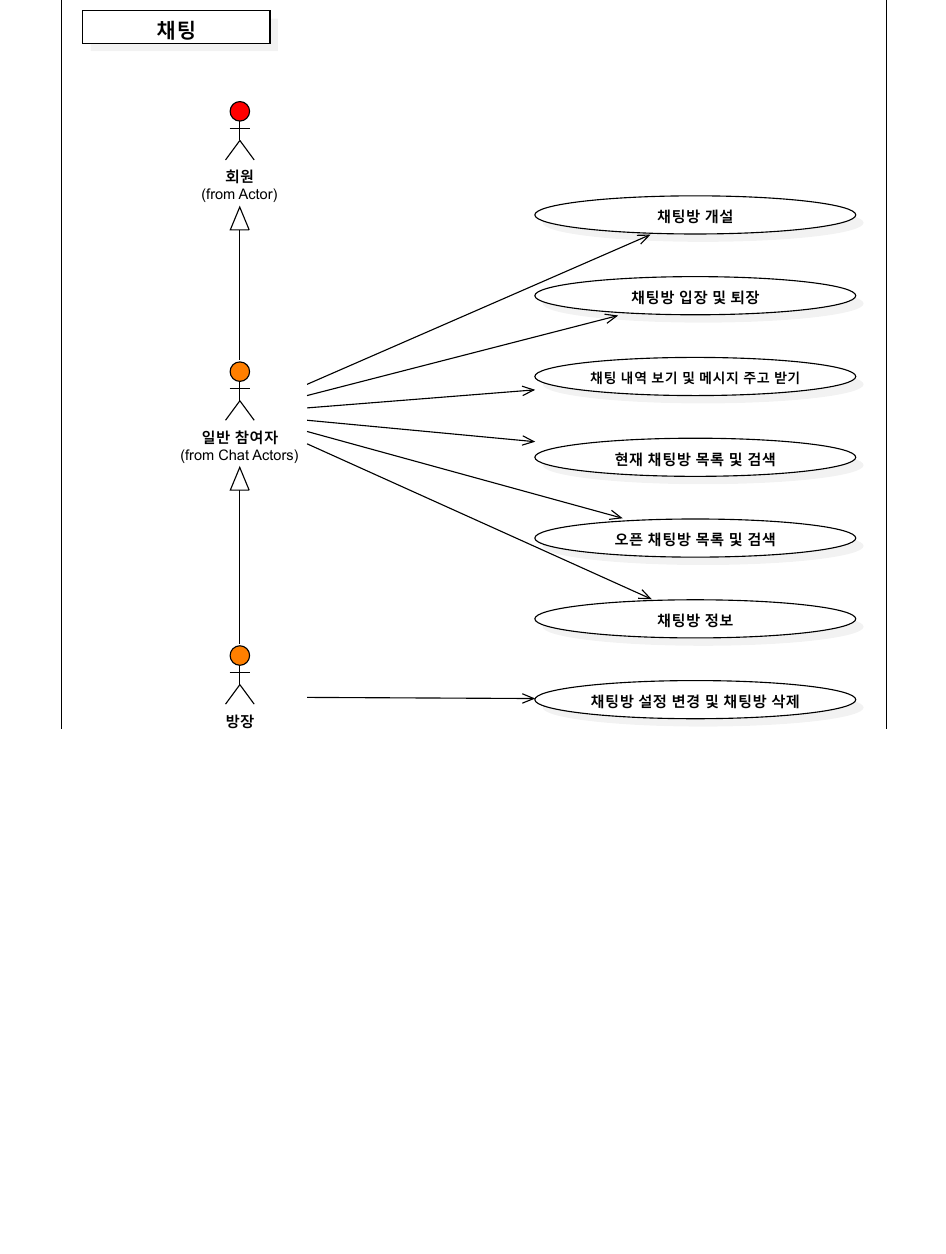
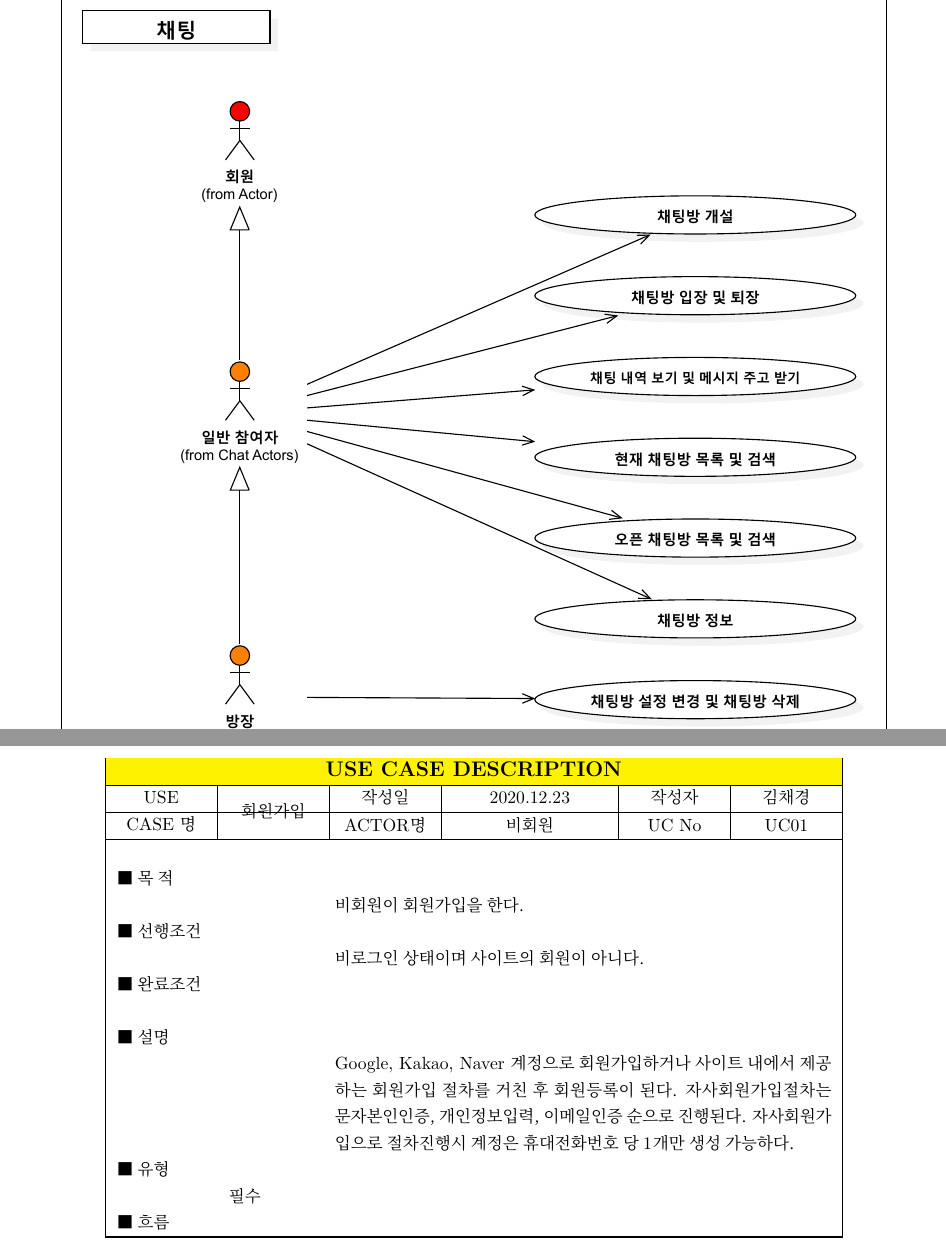
Before and after one commit to kyanon7/teuldadocument, a LaTeX document (TeulDa_Document.tex, which reads Content/2-1-Use_Case_Definitions.tex): part of page 31 of 57 before the commit and two parts of pages 31 and 32 of 58 after it, the two joined at a grey line, cut so that both start at the same text, the shorter picture padded with empty space. Compiled offline with XeLaTeX; a missing font is replaced by an installed copy or a similar font.

Commit message:
유스케이스 틀잡는중

```diff
--- a/Content/2-1-Use_Case_Definitions.tex
+++ b/Content/2-1-Use_Case_Definitions.tex
@@ -1,76 +1,102 @@
-% \par\
+\par\
 
-% \begin{table}
-%     \centering
-%     \arrayrulecolor{black}
-%     \begin{tabular}{!{\color{black}\vrule}l!{\color{black}\vrule}lll!{\color{black}\vrule}lll!{\color{black}\vrule}}
-%     \hline
-%     \multicolumn{7}{!{\color{black}\vrule}l!{\color{black}\vrule}}{{\cellcolor{yellow}}USE CASE DESCRIPTION} \\
-%     \hline
-%     \multirow{2}{*}{USE CASE 명} & \multicolumn{1}{l!{\color{black}\vrule}}{\multirow{2}{*}{회원가입}} & \multicolumn{1}{l!{\color{black}\vrule}}{작성일} & \multicolumn{2}{l!{\color{black}\vrule}}{2020.12.23} & \multicolumn{1}{l!{\color{black}\vrule}}{작성자} & 김채경 \\
-%     \cline{3-7}
-%      & \multicolumn{1}{l!{\color{black}\vrule}}{} & \multicolumn{1}{l!{\color{black}\vrule}}{ACTOR명} & \multicolumn{1}{l}{비회원} & \multicolumn{1}{l!{\color{black}\vrule}}{} & \multicolumn{1}{l!{\color{black}\vrule}}{UC No} & UC01 \\
-%     \hline
-%     \multicolumn{1}{!{\color{black}\vrule}l}{} &  &  & \multicolumn{1}{l}{} &  &  &  \\
-%     \multicolumn{1}{!{\color{black}\vrule}l}{■ 목 적~} &  &  & \multicolumn{1}{l}{} &  &  &  \\
-%     \multicolumn{1}{!{\color{black}\vrule}l}{} & \multicolumn{5}{l}{비회원이 회원가입을 한다.} &  \\
-%     \multicolumn{1}{!{\color{black}\vrule}l}{■ 선행조건} &  &  & \multicolumn{1}{l}{} &  &  &  \\
-%     \multicolumn{1}{!{\color{black}\vrule}l}{} & \multicolumn{4}{l}{비로그인 상태이며 사이트의 회원이 아니다.} &  &  \\
-%     \multicolumn{1}{!{\color{black}\vrule}l}{■ 완료조건} &  &  & \multicolumn{1}{l}{} &  &  &  \\
-%     \multicolumn{1}{!{\color{black}\vrule}l}{} &  &  & \multicolumn{1}{l}{} &  &  &  \\
-%     \multicolumn{1}{!{\color{black}\vrule}l}{■ 설명} &  &  & \multicolumn{1}{l}{} &  &  &  \\
-%     \multicolumn{1}{!{\color{black}\vrule}l}{} & \multicolumn{6}{l!{\color{black}\vrule}}{Google, Kakao, Naver 계정으로 회원가입하거나 사이트 내에서 제공하는 회원가입 절차를 거친 후 회원등록이 된다. 자사회원가입절차는 문자본인인증, 개인정보입력, 이메일인증 순으로 진행된다. 자사회원가입으로 절차진행시 계정은 휴대전화번호 당 1개만 생성 가능하다.} \\
-%     \multicolumn{1}{!{\color{black}\vrule}l}{■ 유형} &  &  & \multicolumn{1}{l}{} &  &  &  \\
-%     \multicolumn{1}{!{\color{black}\vrule}l}{} & 필수 &  & \multicolumn{1}{l}{} &  &  &  \\
-%     \multicolumn{1}{!{\color{black}\vrule}l}{■ 흐름} &  &  & \multicolumn{1}{l}{} &  &  &  \\
-%     \cline{1-1}\arrayrulecolor{black}\cline{2-6}\arrayrulecolor{black}\cline{7-7}
-%     번호 & \multicolumn{3}{l!{\color{black}\vrule}}{Actor} & \multicolumn{3}{l!{\color{black}\vrule}}{System} \\
-%     \hline
-%     M01 & 회원가입을 요청한다. &  &  &  &  &  \\
-%     \cline{1-2}\arrayrulecolor{black}\cline{3-3}\arrayrulecolor{black}\cline{4-5}\arrayrulecolor{black}\cline{6-6}\arrayrulecolor{black}\cline{7-7}
-%     M02 &  &  &  & \multicolumn{3}{l!{\color{black}\vrule}}{자사 사이트가입/소셜 로그인[Google, Kakao, Naver] 중 선택할 수 있는 회원가입 페이지를 출력한다.} \\
-%     \cline{1-2}\arrayrulecolor{black}\cline{3-3}\arrayrulecolor{black}\cline{4-7}
-%     M03 & \multicolumn{3}{l!{\color{black}\vrule}}{사이트 내 회원가입 절차를 요청한다.} &  &  &  \\
-%     \cline{1-5}\arrayrulecolor{black}\cline{6-6}\arrayrulecolor{black}\cline{7-7}
-%     M04 & \multicolumn{3}{l!{\color{black}\vrule}}{Google, Kakao, Naver 계정으로 회원가입 절차를 요청한다.(A01)} &  &  &  \\
-%     \cline{1-5}\arrayrulecolor{black}\cline{6-6}\arrayrulecolor{black}\cline{7-7}
-%     M05 &  &  &  & \multicolumn{3}{l!{\color{black}\vrule}}{SMS인증을 위한 전화번호입력 창을 출력한다.(UC04)} \\
-%     \cline{1-2}\arrayrulecolor{black}\cline{3-3}\arrayrulecolor{black}\cline{4-7}
-%     M08 & \multicolumn{3}{l!{\color{black}\vrule}}{문자인증을 통해 본인인증을 한다.} &  &  &  \\
-%     \cline{1-5}\arrayrulecolor{black}\cline{6-6}\arrayrulecolor{black}\cline{7-7}
-%     M09 &  &  &  & \multicolumn{3}{l!{\color{black}\vrule}}{개인정보 입력 페이지를 출력한다.(필수:e-mail, 비밀번호, 닉네임, 이름, 핸드폰 번호 선택:거주지(국가, 도시), 관심 여행지역(국가, 도시), 생년월일, 프로필사진(1개))} \\
-%     \cline{1-2}\arrayrulecolor{black}\cline{3-3}\arrayrulecolor{black}\cline{4-7}
-%     M10 & 개인정보를 입력한다. &  &  &  &  &  \\
-%     \cline{1-2}\arrayrulecolor{black}\cline{3-3}\arrayrulecolor{black}\cline{4-5}\arrayrulecolor{black}\cline{6-6}\arrayrulecolor{black}\cline{7-7}
-%     M11 &  &  &  & \multicolumn{3}{l!{\color{black}\vrule}}{{[}필수 입력정보를 입력하지 않은 경우](E01)} \\
-%     \cline{1-2}\arrayrulecolor{black}\cline{3-3}\arrayrulecolor{black}\cline{4-7}
-%     M12 &  &  &  & \multicolumn{3}{l!{\color{black}\vrule}}{자사 사이트의 회원 식별자인 이메일과 닉네임 중복체크를 진행한다.(UC03)} \\
-%     \cline{1-2}\arrayrulecolor{black}\cline{3-3}\arrayrulecolor{black}\cline{4-7}
-%     M13 &  &  &  & \multicolumn{3}{l!{\color{black}\vrule}}{본인의 e-mail이 맞는지 확인하는 인증 메일을 송신한다.(UC02)} \\
-%     \cline{1-2}\arrayrulecolor{black}\cline{3-3}\arrayrulecolor{black}\cline{4-7}
-%     M14 & 이메일인증을 통해 본인인증을 한다. &  &  &  &  &  \\
-%     \cline{1-2}\arrayrulecolor{black}\cline{3-3}\arrayrulecolor{black}\cline{4-5}\arrayrulecolor{black}\cline{6-6}\arrayrulecolor{black}\cline{7-7}
-%     M15 &  &  &  & 회원 가입 완료 페이지를 출력한다.(END) &  &  \\
-%     \cline{1-2}\arrayrulecolor{black}\cline{3-3}\arrayrulecolor{black}\cline{4-5}\arrayrulecolor{black}\cline{6-6}\arrayrulecolor{black}\cline{7-7}
-%     A01 &  &  &  & \multicolumn{2}{l}{{[}이미 등록 된 계정 일 경우](E02)} &  \\
-%     \cline{1-2}\arrayrulecolor{black}\cline{3-3}\arrayrulecolor{black}\cline{4-7}
-%     A02 &  &  &  & \multicolumn{3}{l!{\color{black}\vrule}}{계정연동 동의 체크화면을 출력한다.} \\
-%     \cline{1-2}\arrayrulecolor{black}\cline{3-3}\arrayrulecolor{black}\cline{4-7}
-%     A03 & 사용자가 계정연동약관에 동의한다. &  &  &  &  &  \\
-%     \cline{1-2}\arrayrulecolor{black}\cline{3-3}\arrayrulecolor{black}\cline{4-5}\arrayrulecolor{black}\cline{6-6}\arrayrulecolor{black}\cline{7-7}
-%     A04 &  &  &  & \multicolumn{3}{l!{\color{black}\vrule}}{자사 사이트의 추가적인 입력정보 창을 출력한다(거주지, 관심 여행지역)} \\
-%     \cline{1-2}\arrayrulecolor{black}\cline{3-3}\arrayrulecolor{black}\cline{4-7}
-%     A05 & 추가 입력정보 절차를 완료한다. &  &  &  &  &  \\
-%     \cline{1-2}\arrayrulecolor{black}\cline{3-3}\arrayrulecolor{black}\cline{4-5}\arrayrulecolor{black}\cline{6-6}\arrayrulecolor{black}\cline{7-7}
-%     A06 &  &  &  & M15(END) &  &  \\
-%     \cline{1-2}\arrayrulecolor{black}\cline{3-3}\arrayrulecolor{black}\cline{4-5}\arrayrulecolor{black}\cline{6-6}\arrayrulecolor{black}\cline{7-7}
-%     E01 &  &  &  & \multicolumn{3}{l!{\color{black}\vrule}}{필수 입력정보를 입력하라는 안내창이 출력된다.(M10)} \\
-%     \cline{1-2}\arrayrulecolor{black}\cline{3-3}\arrayrulecolor{black}\cline{4-7}
-%     E02 &  &  &  & \multicolumn{3}{l!{\color{black}\vrule}}{이미 등록된 계정임을 알리는 안내창이 출력된다.(A02)} \\
-%     \cline{1-2}\arrayrulecolor{black}\cline{3-3}\arrayrulecolor{black}\cline{4-7}
-%     \end{tabular}
-%     \arrayrulecolor{black}
-% \end{table}
+\arrayrulecolor{black}
+\begin{longtable}
+    {
+        |>{\centering\hspace{0pt}}m{0.100\linewidth}
+        |>{\hspace{0pt}}m{0.100\linewidth}
+        >{\hspace{0pt}}m{0.100\linewidth}
+        >{\hspace{0pt}}m{0.050\linewidth}
+        >{\hspace{0pt}}m{0.100\linewidth}
+        >{\hspace{0pt}}m{0.100\linewidth}
+        >{\hspace{0pt}}m{0.100\linewidth}|}
+    \hline
+    \multicolumn{7}{|c|}{\cellcolor{yellow}{\large\textbf{USE CASE DESCRIPTION}}} \\
+    \hline
+    \multirow{2}[0]{=}{\Centering{}USE CASE 명}
+    & \multicolumn{1}{>{\Centering\hspace{0pt}}m{0.100\linewidth}|}
+    {\multirow{2}[0]{=}{\Centering{}회원가입}}
+    % {\multirow{2}{0.100\linewidth}{\hspace{0pt}\Centering{}회원가입}}
+    & \multicolumn{1}{c|}{작성일}
+    & \multicolumn{2}{c|}{2020.12.23}
+    & \multicolumn{1}{c|}{작성자}
+    & \multicolumn{1}{c|}{김채경} \\*
+    \hline
+    % \hhline{|>}{|~|~|-|-|-|-|-|-|-|}
+    & \multicolumn{1}{c|}{}
+    & \multicolumn{1}{c|}{ACTOR명}
+    & \multicolumn{2}{c|}{비회원}
+    & \multicolumn{1}{c|}{UC No}
+    & \multicolumn{1}{c|}{UC01} \endfirsthead
+    \hline
+    \multicolumn{1}{|>{\hspace{0pt}}m{0.100\linewidth}}{} &  &  &  &  &  &  \\
+    \multicolumn{1}{|>{\hspace{0pt}}m{0.100\linewidth}}{■ 목 적} &  &  &  &  &  &  \\
+    \multicolumn{1}{|>{\hspace{0pt}}m{0.100\linewidth}}{}
+    & \multicolumn{6}{
+        >{\hspace{0pt}}m{0.550\linewidth}|}{비회원이 회원가입을 한다.} \\
+    \multicolumn{1}{|>{\hspace{0pt}}m{0.100\linewidth}}{■ 선행조건} &  &  &  &  &  &  \\
+    \multicolumn{1}{|>{\hspace{0pt}}m{0.100\linewidth}}{}
+    & \multicolumn{6}{
+        >{\hspace{0pt}}m{0.550\linewidth}|}{비로그인 상태이며 사이트의 회원이 아니다.} \\
+    \multicolumn{1}{|>{\hspace{0pt}}m{0.100\linewidth}}{■ 완료조건} &  &  &  &  &  &  \\
+    \multicolumn{1}{|>{\hspace{0pt}}m{0.100\linewidth}}{}
+    & \multicolumn{6}{
+        >{\hspace{0pt}}m{0.550\linewidth}|}{} \\
+    \multicolumn{1}{|>{\hspace{0pt}}m{0.100\linewidth}}{■ 설명} &  &  &  &  &  &  \\
+    \multicolumn{1}{|>{\hspace{0pt}}m{0.100\linewidth}}{}
+    & \multicolumn{6}{
+        >{\hspace{0pt}}m{0.550\linewidth}|}{Google, Kakao, Naver 계정으로 회원가입하거나 사이트 내에서 제공하는 회원가입 절차를 거친 후 회원등록이 된다. 자사회원가입절차는 문자본인인증, 개인정보입력, 이메일인증 순으로 진행된다. 자사회원가입으로 절차진행시 계정은 휴대전화번호 당 1개만 생성 가능하다.} \\
+    \multicolumn{1}{|>{\hspace{0pt}}m{0.100\linewidth}}{■ 유형} &  &  &  &  &  &  \\
+    \multicolumn{1}{|>{\hspace{0pt}}m{0.100\linewidth}}{} & 필수 &  &  &  &  &  \\
+    \multicolumn{1}{|>{\hspace{0pt}}m{0.100\linewidth}}{■ 흐름} &  &  &  &  &  &  \\
+    \hline
+    % 번호 & \multicolumn{3}{>{\Centering\hspace{0pt}}m{0.257\linewidth}|}{Actor} & \multicolumn{3}{>{\Centering\hspace{0pt}}m{0.629\linewidth}|}{System} \\
+    % \hline
+    % M01 & \multicolumn{1}{>{\hspace{0pt}}m{0.100\linewidth}|}{회원가입을 요청한다.} &  &  &  &  &  \\
+    % \hline
+    % M02 &  &  &  & \multicolumn{3}{>{\hspace{0pt}}m{0.629\linewidth}|}{자사 사이트가입/소셜 로그인[Google, Kakao, Naver] 중 선택할 수 있는 회원가입 페이지를 출력한다.} \\
+    % \hline
+    % M03 & \multicolumn{3}{>{\hspace{0pt}}m{0.257\linewidth}|}{사이트 내 회원가입 절차를 요청한다.} &  &  &  \\
+    % \hline
+    % M04 & \multicolumn{3}{>{\hspace{0pt}}m{0.257\linewidth}|}{Google, Kakao, Naver 계정으로 회원가입 절차를 요청한다.(A01)} &  &  &  \\
+    % \hline
+    % M05 &  &  &  & \multicolumn{3}{>{\hspace{0pt}}m{0.629\linewidth}|}{SMS인증을 위한 전화번호입력 창을 출력한다.(UC04)} \\
+    % \hline
+    % M08 & \multicolumn{3}{>{\hspace{0pt}}m{0.257\linewidth}|}{문자인증을 통해 본인인증을 한다.} &  &  &  \\
+    % \hline
+    % M09 &  &  &  & \multicolumn{3}{>{\hspace{0pt}}m{0.629\linewidth}|}{개인정보 입력 페이지를 출력한다.(필수:e-mail, 비밀번호, 닉네임, 이름, 핸드폰 번호 선택:거주지(국가, 도시), 관심 여행지역(국가, 도시), 생년월일, 프로필사진(1개))} \\
+    % \hline
+    % M10 & \multicolumn{1}{>{\hspace{0pt}}m{0.100\linewidth}|}{개인정보를 입력한다.} &  &  &  &  &  \\
+    % \hline
+    % M11 &  &  &  & \multicolumn{3}{>{\hspace{0pt}}m{0.629\linewidth}|}{{[}필수 입력정보를 입력하지 않은 경우](E01)} \\
+    % \hline
+    % M12 &  &  &  & \multicolumn{3}{>{\hspace{0pt}}m{0.629\linewidth}|}{자사 사이트의 회원 식별자인 이메일과 닉네임 중복체크를 진행한다.(UC03)} \\
+    % \hline
+    % M13 &  &  &  & \multicolumn{3}{>{\hspace{0pt}}m{0.629\linewidth}|}{본인의 e-mail이 맞는지 확인하는 인증 메일을 송신한다.(UC02)} \\
+    % \hline
+    % M14 & \multicolumn{1}{>{\hspace{0pt}}m{0.100\linewidth}|}{이메일인증을 통해 본인인증을 한다.} & \multicolumn{1}{>{\hspace{0pt}}m{0.050\linewidth}|}{} &  &  &  &  \\
+    % \hline
+    % M15 &  &  &  & \multicolumn{1}{>{\hspace{0pt}}m{0.400\linewidth}|}{회원 가입 완료 페이지를 출력한다.(END)} & \multicolumn{1}{>{\hspace{0pt}}m{0.080\linewidth}|}{} &  \\
+    % \hline
+    % A01 &  &  &  & \multicolumn{1}{>{\hspace{0pt}}m{0.400\linewidth}|}{{[}이미 등록 된 계정 일 경우](E02)} & \multicolumn{1}{>{\hspace{0pt}}m{0.080\linewidth}|}{} &  \\
+    % \hline
+    % A02 &  &  &  & \multicolumn{3}{>{\hspace{0pt}}m{0.629\linewidth}|}{계정연동 동의 체크화면을 출력한다.} \\
+    % \hline
+    % A03 & \multicolumn{1}{>{\hspace{0pt}}m{0.100\linewidth}|}{사용자가 계정연동약관에 동의한다.} & \multicolumn{1}{>{\hspace{0pt}}m{0.050\linewidth}|}{} &  &  &  &  \\
+    % \hline
+    % A04 &  &  &  & \multicolumn{3}{>{\hspace{0pt}}m{0.629\linewidth}|}{자사 사이트의 추가적인 입력정보 창을 출력한다(거주지, 관심 여행지역)} \\
+    % \hline
+    % A05 & \multicolumn{1}{>{\hspace{0pt}}m{0.100\linewidth}|}{추가 입력정보 절차를 완료한다.} & \multicolumn{1}{>{\hspace{0pt}}m{0.050\linewidth}|}{} &  &  &  &  \\
+    % \hline
+    % A06 &  &  &  & M15(END) &  &  \\
+    % \hline
+    % E01 &  &  &  & \multicolumn{3}{>{\hspace{0pt}}m{0.629\linewidth}|}{필수 입력정보를 입력하라는 안내창이 출력된다.(M10)} \\
+    % \hline
+    % E02 &  &  &  & \multicolumn{3}{>{\hspace{0pt}}m{0.629\linewidth}|}{이미 등록된 계정임을 알리는 안내창이 출력된다.(A02)} \\
+    \hline
+\end{longtable}
+\arrayrulecolor{black}
 
-% \par\
-% \newpage
+
+\par\
+\newpage
```
Also changed, not shown: Content/2-Programming_Analysis.tex (+1 -1 lines), TeulDa_Document.pdf.
